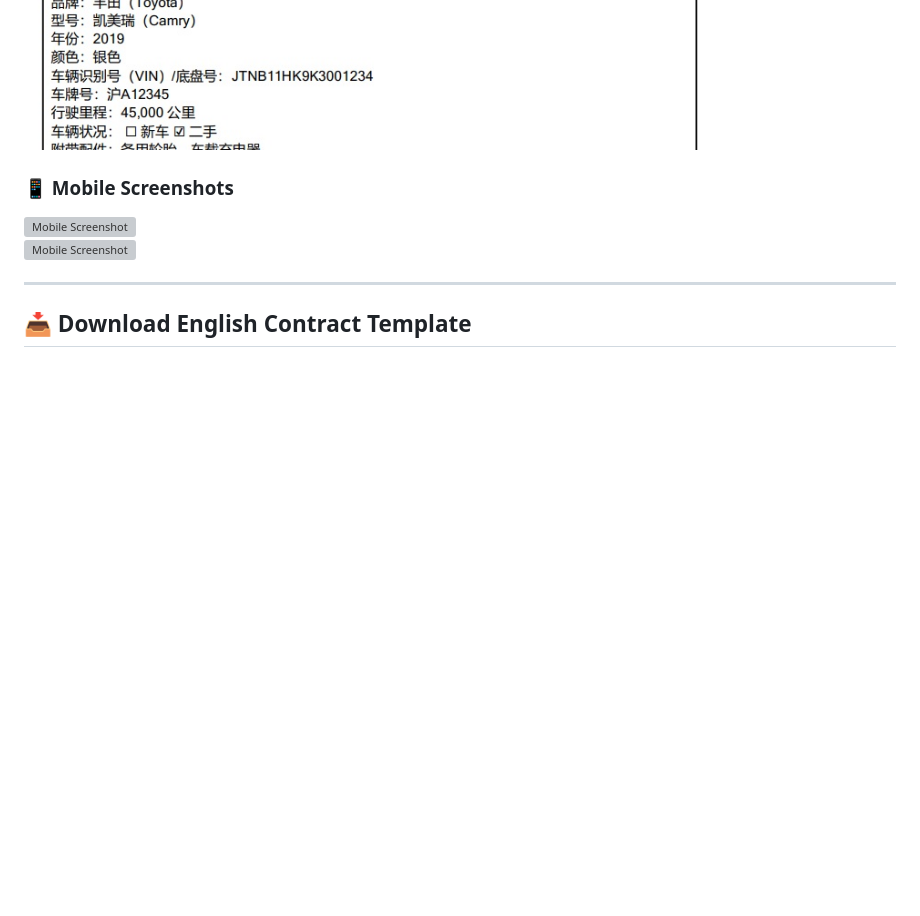
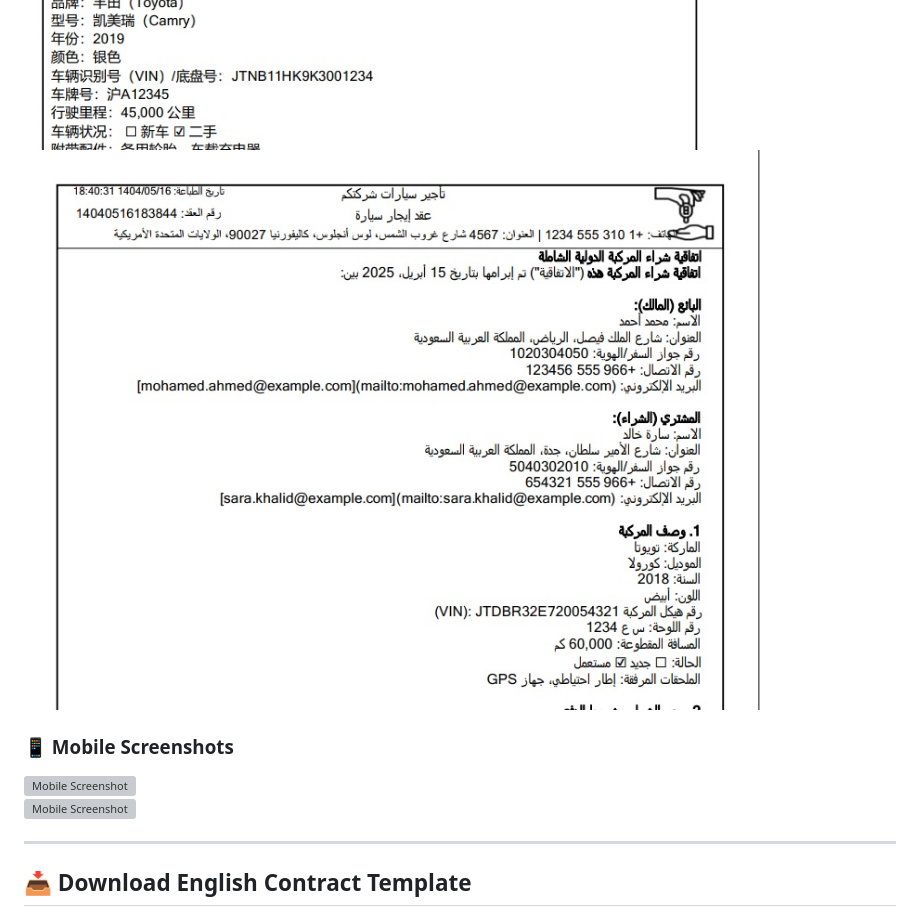
Before and after one commit to fcoinnet/carsalecontract, a Markdown page: README.md, the part around the change. Rendered like a GitHub page; blank space fills up the shorter version; grey boxes are pictures that could not be loaded.

```diff
--- a/README.md
+++ b/README.md
@@ -130,6 +130,7 @@ This software is proudly developed by the team at **[fcoinnet.com](https://fcoin
 ![Desktop Screenshot](https://github.com/fcoinnet/carsalecontract/raw/main/screenshots/desktop3.jpg)
 ![Desktop Screenshot](https://github.com/fcoinnet/carsalecontract/raw/main/screenshots/desktop4.jpg)
 ![Desktop Screenshot](https://github.com/fcoinnet/carsalecontract/raw/main/screenshots/desktop5.jpg)
+![Desktop Screenshot](https://github.com/fcoinnet/carsalecontract/raw/main/screenshots/desktop6.jpg)
 
 ### 📱 Mobile Screenshots
 ![Mobile Screenshot](https://github.com/fcoinnet/carsalecontract/raw/main/screenshots/mobile1.png)
```
